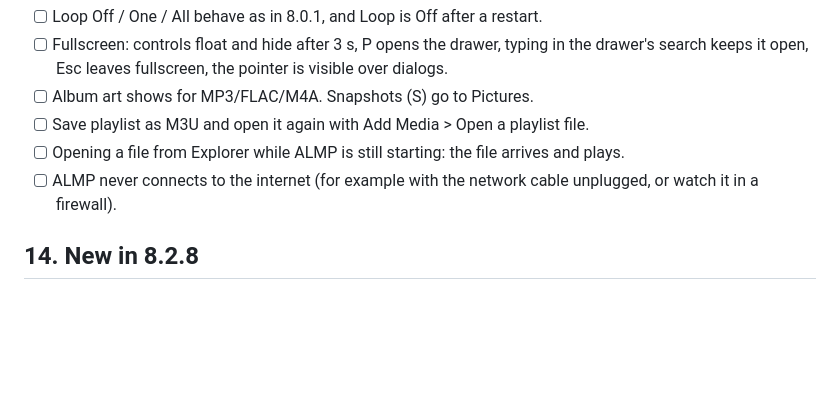
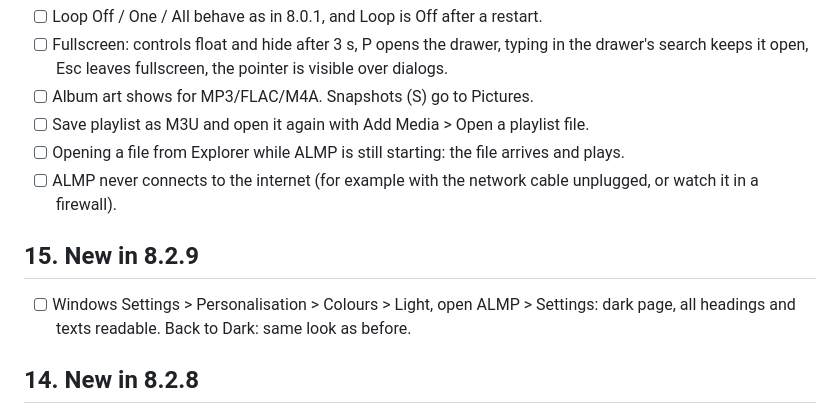
Before and after one commit to alexbedca/Alexbed-Light-Media-Player, a Markdown page: docs/MANUAL-TEST-v8.1.md, the part around the change. Rendered like a GitHub page; blank space fills up the shorter version.

```diff
--- a/docs/MANUAL-TEST-v8.1.md
+++ b/docs/MANUAL-TEST-v8.1.md
@@ -132,6 +132,10 @@ Legend: **[ ]** to do. "Expected" says what must happen. If something else happe
 - [ ] Opening a file from Explorer while ALMP is still starting: the file arrives and plays.
 - [ ] ALMP never connects to the internet (for example with the network cable unplugged, or watch it in a firewall).
 
+## 15. New in 8.2.9
+- [ ] Windows Settings > Personalisation > Colours > Light, open ALMP > Settings: dark page, all headings
+      and texts readable. Back to Dark: same look as before.
+
 ## 14. New in 8.2.8
 - [ ] Pin ALMP to the taskbar, close it, start it from the pin, then open a song from Explorer (ALMP open and
       closed): only one ALMP button, on the pin.
```
Also changed, not shown: README.md (+6 -2 lines), SIGNING.md (+3 -3 lines), docs/release-notes/v8.2.9.md (added, +23 -0 lines), images/screenshot-v8.2.9-settings-light.png (added), images/screenshot-v8.2.9-settings.png (added), images/screenshot-v8.2.9-window.png (added), images/social-preview.png, 8 other files.
